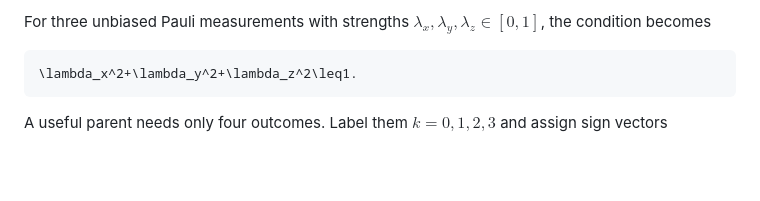
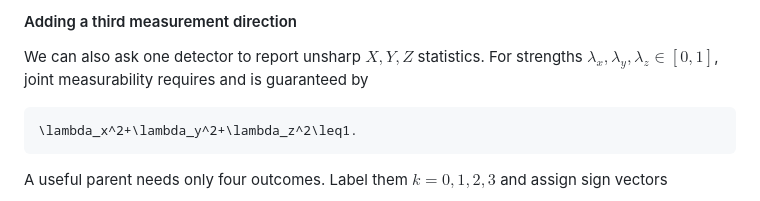
Before and after one commit to Sam-XiaoyueLi/QEC-basics, a Markdown page: qec_knowledge_base/quantum-theory-of-measurement/incompatibility-and-uncertainty.md, the part around one of its changes. Drawn GitHub-style; blank space fills up the shorter version.

````diff
--- a/qec_knowledge_base/quantum-theory-of-measurement/incompatibility-and-uncertainty.md
+++ b/qec_knowledge_base/quantum-theory-of-measurement/incompatibility-and-uncertainty.md
@@ -79,5 +119,7 @@ For the orthogonal vectors $`\mathbf e=(0,0,a)`$ and $`\mathbf f=(b,0,0)`$, both
 
-For three unbiased Pauli measurements with strengths $`\lambda_x,\lambda_y,\lambda_z\in[0,1]`$, the condition becomes
+#### Adding a third measurement direction
+
+We can also ask one detector to report unsharp $`X,Y,Z`$ statistics. For strengths $`\lambda_x,\lambda_y,\lambda_z\in[0,1]`$, joint measurability requires and is guaranteed by
 
 ```math
 \lambda_x^2+\lambda_y^2+\lambda_z^2\leq1.
````
Also changed, not shown: other parts of qec_knowledge_base/quantum-theory-of-measurement/incompatibility-and-uncertainty.md (+47 -7 lines).
